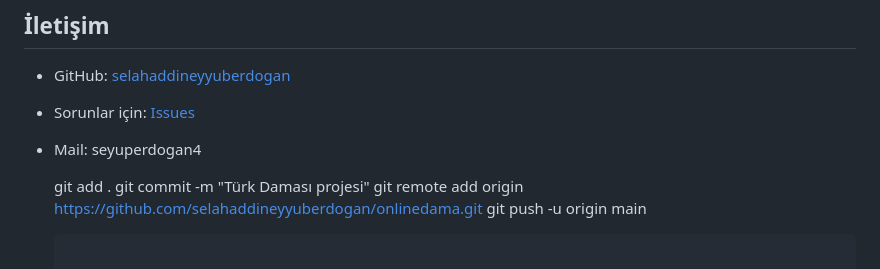
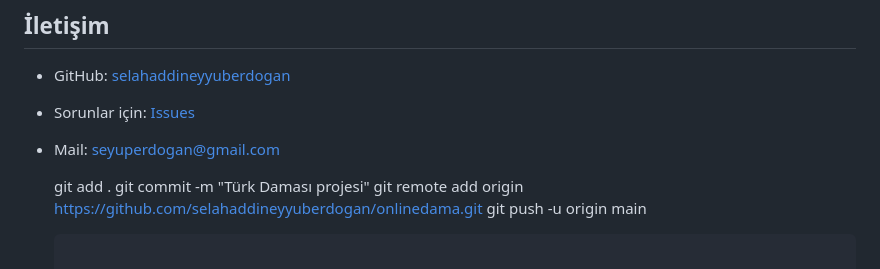
Before and after one commit to selahaddineyyuberdogan/onlinedama, a Markdown page: README.md, the part around one of its changes. Drawn GitHub-style.

```diff
--- a/README.md
+++ b/README.md
@@ -93,7 +93,7 @@ Türk Daması’nı çevrimiçi oynayın! Kayıt olun, misafir girişi yapın, m
 ## İletişim
 - GitHub: [selahaddineyyuberdogan](https://github.com/selahaddineyyuberdogan)
 - Sorunlar için: [Issues](https://github.com/selahaddineyyuberdogan/onlinedama/issues)
-- Mail: seyuperdogan4
+- Mail: seyuperdogan@gmail.com
 
 
    git add .
```
Also changed, not shown: other parts of README.md (+1 -1 lines).
